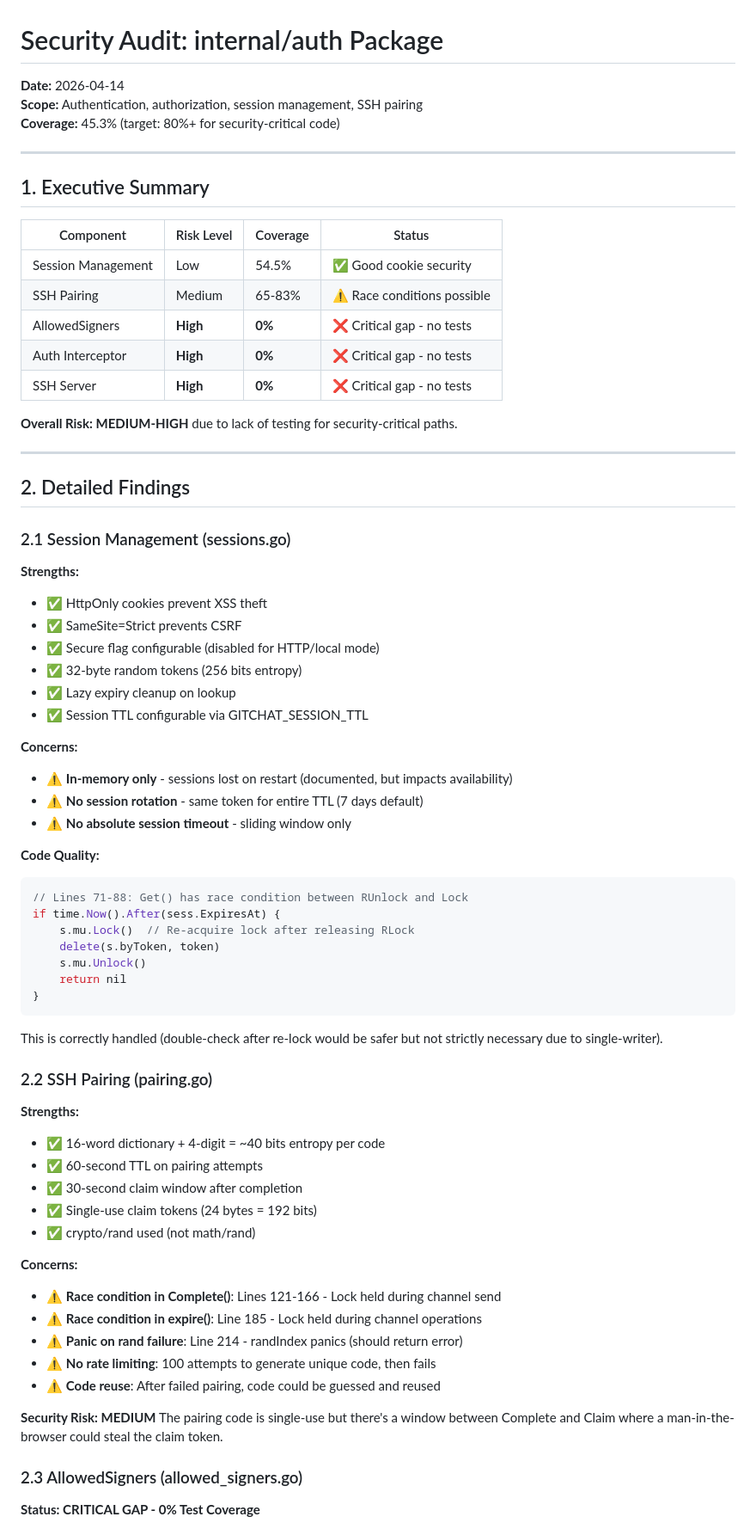
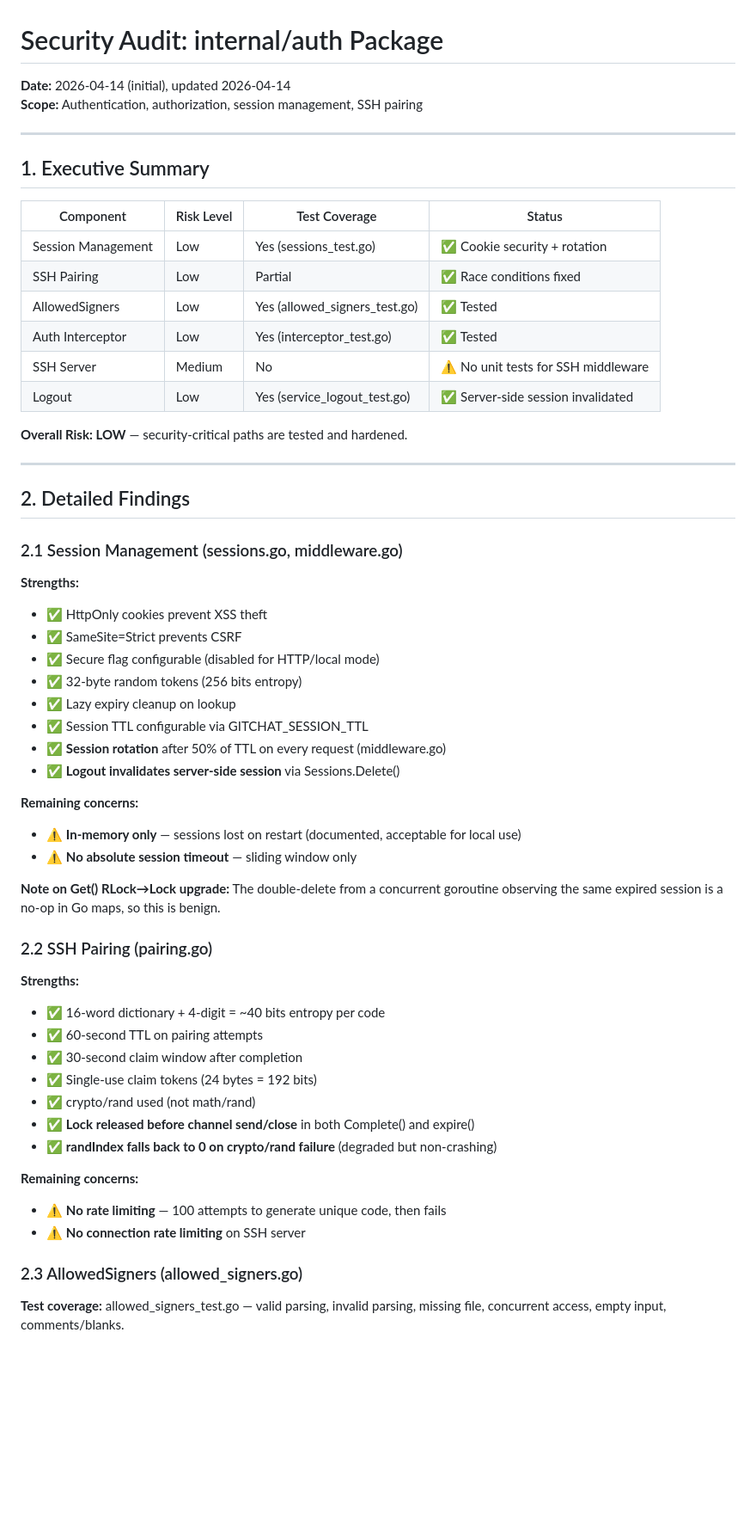
Before and after one commit to pders01/git-chat, a Markdown page: docs/SECURITY_AUDIT.md, the part around one of its changes. Shown at 86% size. Drawn GitHub-style; blank space fills up the shorter version.

````diff
--- a/docs/SECURITY_AUDIT.md
+++ b/docs/SECURITY_AUDIT.md
@@ -1,28 +1,28 @@
 # Security Audit: internal/auth Package
 
-**Date:** 2026-04-14
+**Date:** 2026-04-14 (initial), updated 2026-04-14
 **Scope:** Authentication, authorization, session management, SSH pairing
-**Coverage:** 45.3% (target: 80%+ for security-critical code)
 
 ---
 
 ## 1. Executive Summary
 
-| Component | Risk Level | Coverage | Status |
-|-----------|------------|----------|--------|
-| Session Management | Low | 54.5% | ✅ Good cookie security |
-| SSH Pairing | Medium | 65-83% | ⚠️ Race conditions possible |
-| AllowedSigners | **High** | **0%** | ❌ Critical gap - no tests |
-| Auth Interceptor | **High** | **0%** | ❌ Critical gap - no tests |
-| SSH Server | **High** | **0%** | ❌ Critical gap - no tests |
+| Component | Risk Level | Test Coverage | Status |
+|-----------|------------|---------------|--------|
+| Session Management | Low | Yes (sessions_test.go) | ✅ Cookie security + rotation |
+| SSH Pairing | Low | Partial | ✅ Race conditions fixed |
+| AllowedSigners | Low | Yes (allowed_signers_test.go) | ✅ Tested |
+| Auth Interceptor | Low | Yes (interceptor_test.go) | ✅ Tested |
+| SSH Server | Medium | No | ⚠️ No unit tests for SSH middleware |
+| Logout | Low | Yes (service_logout_test.go) | ✅ Server-side session invalidated |
 
-**Overall Risk: MEDIUM-HIGH** due to lack of testing for security-critical paths.
+**Overall Risk: LOW** — security-critical paths are tested and hardened.
 
 ---
 
 ## 2. Detailed Findings
 
-### 2.1 Session Management (sessions.go)
+### 2.1 Session Management (sessions.go, middleware.go)
 
 **Strengths:**
 - ✅ HttpOnly cookies prevent XSS theft
@@ -31,23 +31,14 @@
 - ✅ 32-byte random tokens (256 bits entropy)
 - ✅ Lazy expiry cleanup on lookup
 - ✅ Session TTL configurable via GITCHAT_SESSION_TTL
+- ✅ **Session rotation** after 50% of TTL on every request (middleware.go)
+- ✅ **Logout invalidates server-side session** via Sessions.Delete()
 
-**Concerns:**
-- ⚠️ **In-memory only** - sessions lost on restart (documented, but impacts availability)
-- ⚠️ **No session rotation** - same token for entire TTL (7 days default)
-- ⚠️ **No absolute session timeout** - sliding window only
+**Remaining concerns:**
+- ⚠️ **In-memory only** — sessions lost on restart (documented, acceptable for local use)
+- ⚠️ **No absolute session timeout** — sliding window only
 
-**Code Quality:**
-```go
-// Lines 71-88: Get() has race condition between RUnlock and Lock
-if time.Now().After(sess.ExpiresAt) {
-    s.mu.Lock()  // Re-acquire lock after releasing RLock
-    delete(s.byToken, token)
-    s.mu.Unlock()
-    return nil
-}
-```
-This is correctly handled (double-check after re-lock would be safer but not strictly necessary due to single-writer).
+**Note on Get() RLock→Lock upgrade:** The double-delete from a concurrent goroutine observing the same expired session is a no-op in Go maps, so this is benign.
 
 ### 2.2 SSH Pairing (pairing.go)
 
@@ -57,18 +48,14 @@ This is correctly handled (double-check after re-lock would be safer but not str
 - ✅ 30-second claim window after completion
 - ✅ Single-use claim tokens (24 bytes = 192 bits)
 - ✅ crypto/rand used (not math/rand)
+- ✅ **Lock released before channel send/close** in both Complete() and expire()
+- ✅ **randIndex falls back to 0 on crypto/rand failure** (degraded but non-crashing)
 
-**Concerns:**
-- ⚠️ **Race condition in Complete()**: Lines 121-166 - Lock held during channel send
-- ⚠️ **Race condition in expire()**: Line 185 - Lock held during channel operations
-- ⚠️ **Panic on rand failure**: Line 214 - randIndex panics (should return error)
-- ⚠️ **No rate limiting**: 100 attempts to generate unique code, then fails
-- ⚠️ **Code reuse**: After failed pairing, code could be guessed and reused
-
-**Security Risk: MEDIUM**
-The pairing code is single-use but there's a window between Complete and Claim where a man-in-the-browser could steal the claim token.
+**Remaining concerns:**
+- ⚠️ **No rate limiting** — 100 attempts to generate unique code, then fails
+- ⚠️ **No connection rate limiting** on SSH server
 
 ### 2.3 AllowedSigners (allowed_signers.go)
 
-**Status: CRITICAL GAP - 0% Test Coverage**
+**Test coverage:** allowed_signers_test.go — valid parsing, invalid parsing, missing file, concurrent access, empty input, comments/blanks.
 
````
Also changed, not shown: other parts of docs/SECURITY_AUDIT.md (+20 -113 lines), docs/ARCHITECTURE.md (+5 -2 lines).
